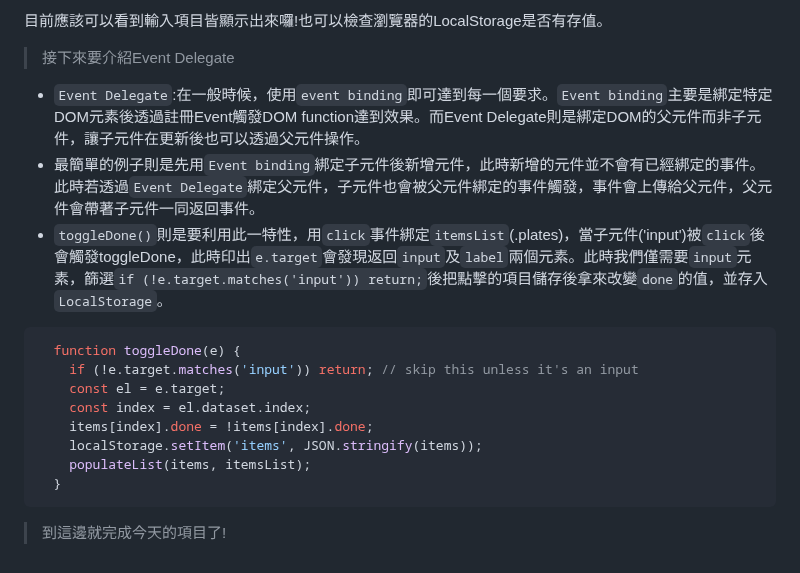
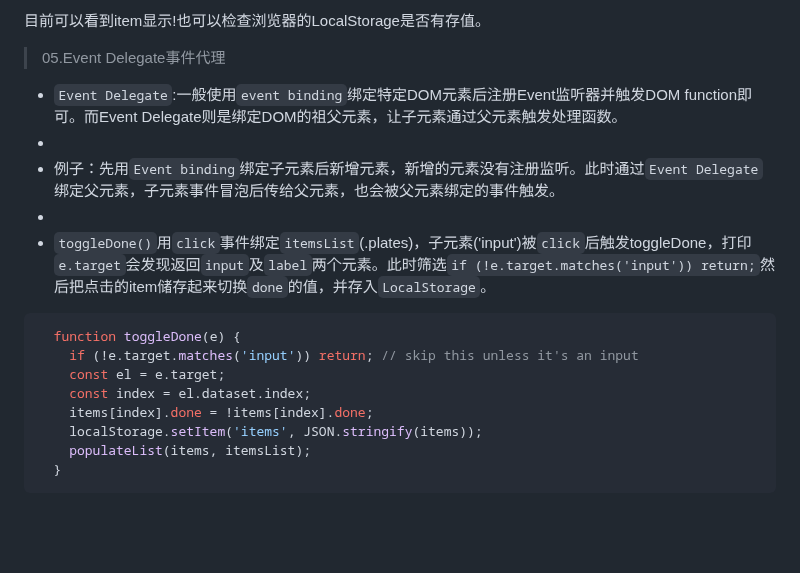
Before and after one commit to GentleCai-CH/FrontEndPravtice_02-Js, a Markdown page: 15 - LocalStorage/README.md, the part around one of its changes. Rendered like a GitHub page; blank space fills up the shorter version.

````diff
--- a/15 - LocalStorage/README.md
+++ b/15 - LocalStorage/README.md
@@ -86,12 +86,15 @@ function addItem(e){
 ```
 
-目前應該可以看到輸入項目皆顯示出來囉!也可以檢查瀏覽器的LocalStorage是否有存值。
+目前可以看到item显示!也可以检查浏览器的LocalStorage是否有存值。
 
-> 接下來要介紹Event Delegate
+>
+>05.Event Delegate事件代理
 
-- `Event Delegate`:在一般時候，使用`event binding`即可達到每一個要求。`Event binding`主要是綁定特定DOM元素後透過註冊Event觸發DOM function達到效果。而Event Delegate則是綁定DOM的父元件而非子元件，讓子元件在更新後也可以透過父元件操作。
-- 最簡單的例子則是先用`Event binding`綁定子元件後新增元件，此時新增的元件並不會有已經綁定的事件。此時若透過`Event Delegate`綁定父元件，子元件也會被父元件綁定的事件觸發，事件會上傳給父元件，父元件會帶著子元件一同返回事件。
-- `toggleDone()`則是要利用此一特性，用`click`事件綁定`itemsList`(.plates)，當子元件('input')被`click`後會觸發toggleDone，此時印出`e.target`會發現返回`input`及`label`兩個元素。此時我們僅需要`input`元素，篩選`if (!e.target.matches('input')) return;`後把點擊的項目儲存後拿來改變`done`的值，並存入`LocalStorage`。
+- `Event Delegate`:一般使用`event binding`绑定特定DOM元素后注册Event监听器并触发DOM function即可。而Event Delegate则是绑定DOM的祖父元素，让子元素通过父元素触发处理函数。
+-
+- 例子：先用`Event binding`绑定子元素后新增元素，新增的元素没有注册监听。此时通过`Event Delegate`绑定父元素，子元素事件冒泡后传给父元素，也会被父元素绑定的事件触发。
+-
+- `toggleDone()`用`click`事件绑定`itemsList`(.plates)，子元素('input')被`click`后触发toggleDone，打印`e.target`会发现返回`input`及`label`两个元素。此时筛选`if (!e.target.matches('input')) return;`然后把点击的item储存起来切换`done`的值，并存入`LocalStorage`。
 
 ```javascript
   function toggleDone(e) {
@@ -103,5 +106,3 @@ function addItem(e){
     populateList(items, itemsList);
   }
 ```
-
-> 到這邊就完成今天的項目了!
````
Also changed, not shown: other parts of 15 - LocalStorage/README.md (+24 -24 lines).
